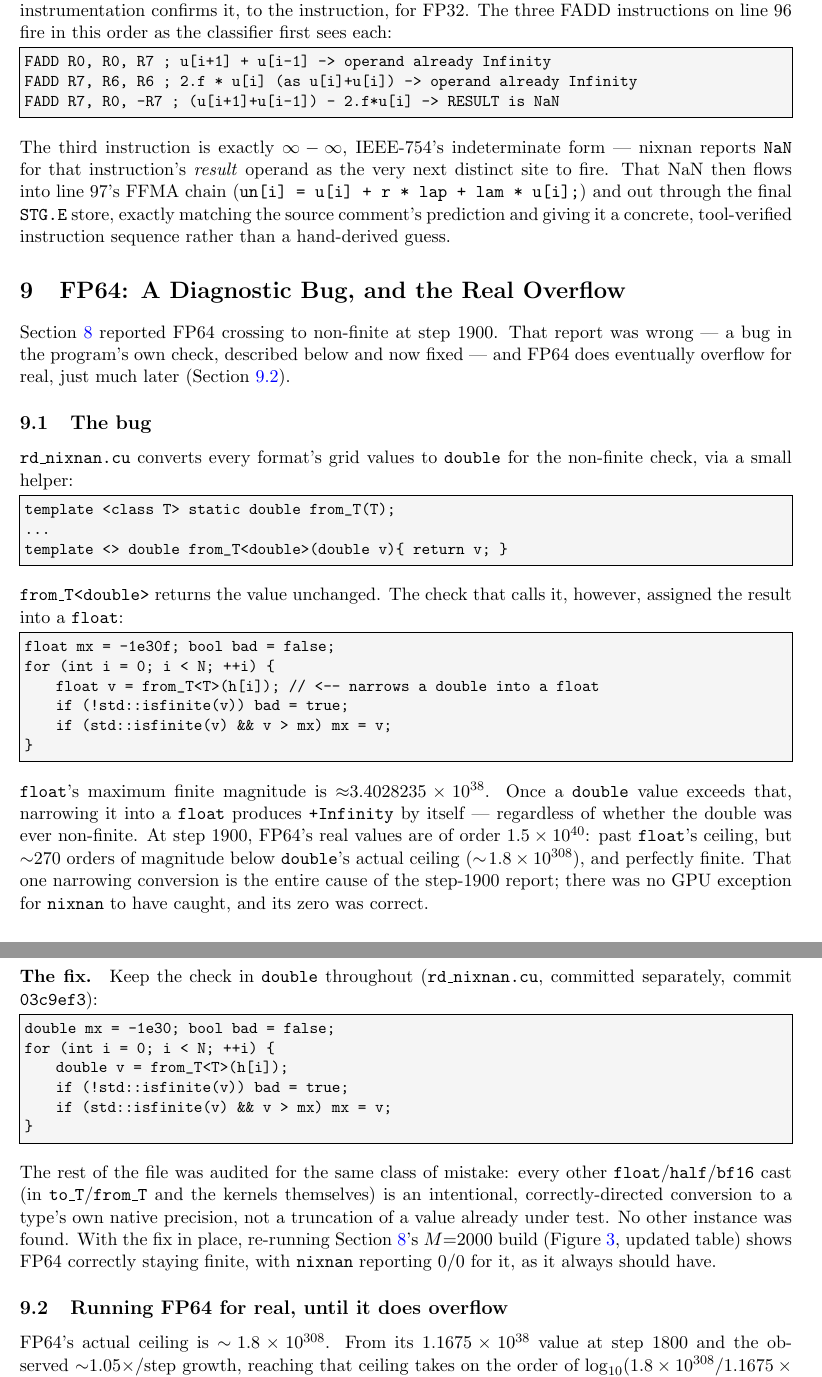
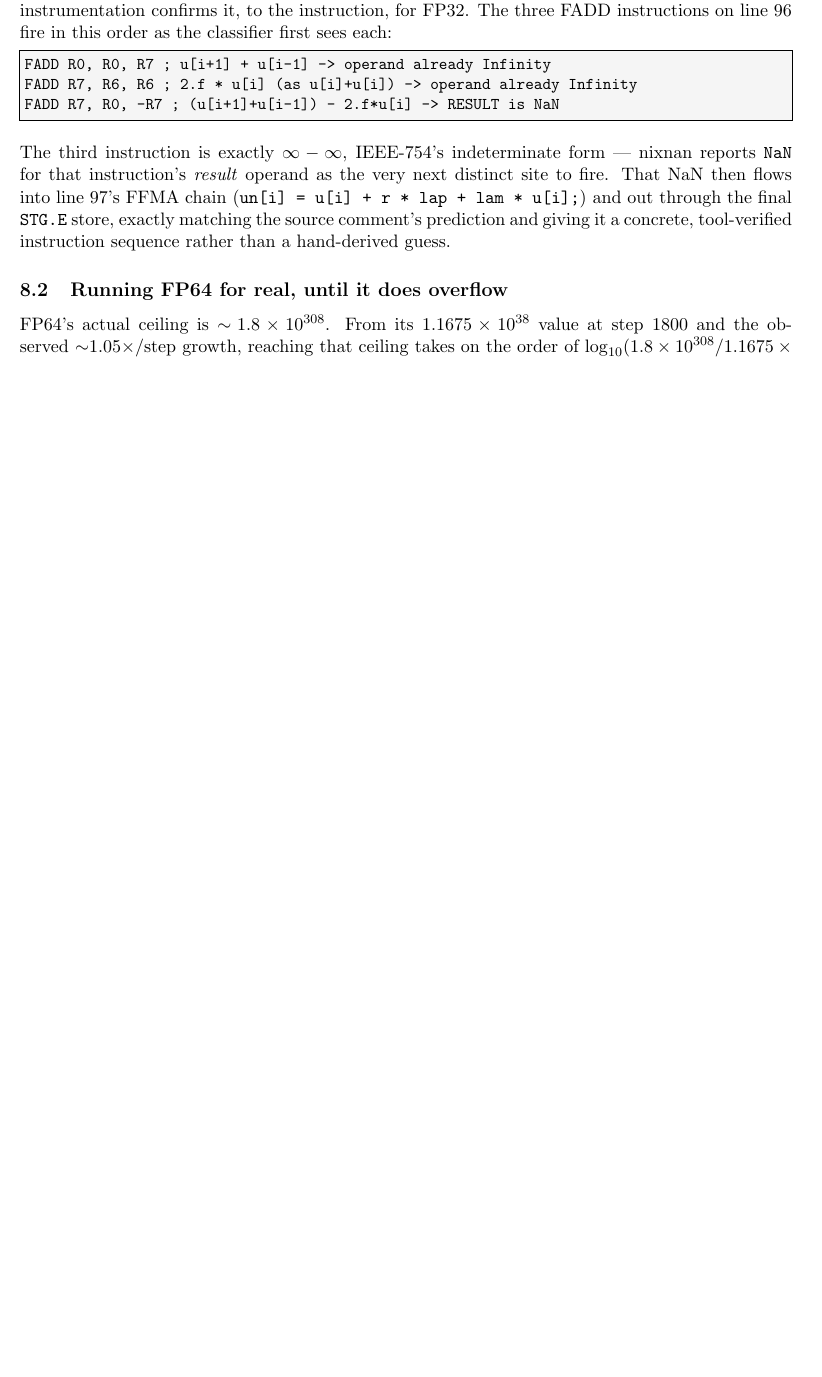
Before and after one commit to parfloat/SC26-Tutorial, a LaTeX paper (rd_nixnan/Expts-9-23/latex/report.tex): two parts of pages 8 and 9 of 10 before the commit and part of page 8 of 9 after it, the two joined at a grey line, cut so that both start at the same text, the shorter picture padded with empty space. Compiled offline with pdfLaTeX.

Commit message:
Drop the FP64 bug-explanation section; keep only the real-overflow result
Removes former Section 9 ("FP64: A Diagnostic Bug, and the Real Overflow")
except its "Running FP64 for real, until it does overflow" subsection,
which now sits directly under Section 8 ("Making BF16 and FP32 Fail Too")
as 8.2, alongside "Where Infinity Actually Comes From" (8.1). The removed
material walked through the double->float narrowing bug and its fix in
detail; that's no longer in the report body, only the fact that FP64
correctly stays finite at M=2000 and does eventually overflow for real
at step 14600, with nixnan's classification of it. Updated the abstract,
Section 8's lead-in paragraph, the figure caption, and the conclusion's
enumerated point to match and to drop remaining references to the removed
section label.

slides.tex: removed the matching "FP64: The Diagnostic Bug" slide and
simplified the "Results at M=2000" and final conclusion slide text the
same way, so neither document still explains or dwells on the bug itself.

```diff
--- a/rd_nixnan/Expts-9-23/latex/report.tex
+++ b/rd_nixnan/Expts-9-23/latex/report.tex
@@ -367,59 +365,6 @@ distinct site to fire. That NaN then flows into line 97's FFMA chain
 (\texttt{un[i] = u[i] + r * lap + lam * u[i];}) and out through the final
 \texttt{STG.E} store, exactly matching the source comment's prediction and giving it a
 concrete, tool-verified instruction sequence rather than a hand-derived guess.
-
-\section{FP64: A Diagnostic Bug, and the Real Overflow}
-\label{sec:fp64-resolved}
-
-Section~\ref{sec:extended} reported FP64 crossing to non-finite at step 1900. That report
-was wrong --- a bug in the program's own check, described below and now fixed --- and
-FP64 does eventually overflow for real, just much later (Section~\ref{sec:fp64-real}).
-
-\subsection{The bug}
-
-\texttt{rd\_nixnan.cu} converts every format's grid values to \texttt{double} for the
-non-finite check, via a small helper:
-\begin{lstlisting}
-template <class T> static double from_T(T);
-...
-template <> double from_T<double>(double v){ return v; }
-\end{lstlisting}
-\texttt{from\_T<double>} returns the value unchanged. The check that calls it, however,
-assigned the result into a \texttt{float}:
-\begin{lstlisting}
-float mx = -1e30f; bool bad = false;
-for (int i = 0; i < N; ++i) {
-    float v = from_T<T>(h[i]);          // <-- narrows a double into a float
-    if (!std::isfinite(v)) bad = true;
-    if (std::isfinite(v) && v > mx) mx = v;
-}
-\end{lstlisting}
-\texttt{float}'s maximum finite magnitude is ${\approx}3.4028235\times10^{38}$. Once a
-\texttt{double} value exceeds that, narrowing it into a \texttt{float} produces
-\texttt{+Infinity} by itself --- regardless of whether the double was ever non-finite. At
-step 1900, FP64's real values are of order $1.5\times10^{40}$: past \texttt{float}'s
-ceiling, but ${\sim}270$ orders of magnitude below \texttt{double}'s actual ceiling
-($\sim\!1.8\times10^{308}$), and perfectly finite. That one narrowing conversion is the
-entire cause of the step-1900 report; there was no GPU exception for \texttt{nixnan} to
-have caught, and its zero was correct.
-
-\paragraph{The fix.} Keep the check in \texttt{double} throughout (\texttt{rd\_nixnan.cu},
-committed separately, commit \texttt{03c9ef3}):
-\begin{lstlisting}
-double mx = -1e30; bool bad = false;
-for (int i = 0; i < N; ++i) {
-    double v = from_T<T>(h[i]);
-    if (!std::isfinite(v)) bad = true;
-    if (std::isfinite(v) && v > mx) mx = v;
-}
-\end{lstlisting}
-The rest of the file was audited for the same class of mistake: every other
-\texttt{float}/\texttt{half}/\texttt{bf16} cast (in \texttt{to\_T}/\texttt{from\_T} and
-the kernels themselves) is an intentional, correctly-directed conversion to a type's own
-native precision, not a truncation of a value already under test. No other instance was
-found. With the fix in place, re-running Section~\ref{sec:extended}'s $M{=}2000$ build
-(Figure~\ref{fig:inf-onset}, updated table) shows FP64 correctly staying finite, with
-\texttt{nixnan} reporting 0/0 for it, as it always should have.
 
 \subsection{Running FP64 for real, until it does overflow}
 \label{sec:fp64-real}
```
Also changed, not shown: rd_nixnan/Expts-9-23/slides/slides.tex (+6 -34 lines), rd_nixnan/Expts-9-23/latex/report.pdf, rd_nixnan/Expts-9-23/slides/slides.pdf, rd_nixnan/Expts-9-23/latex/report.tex (28 more changed lines).
